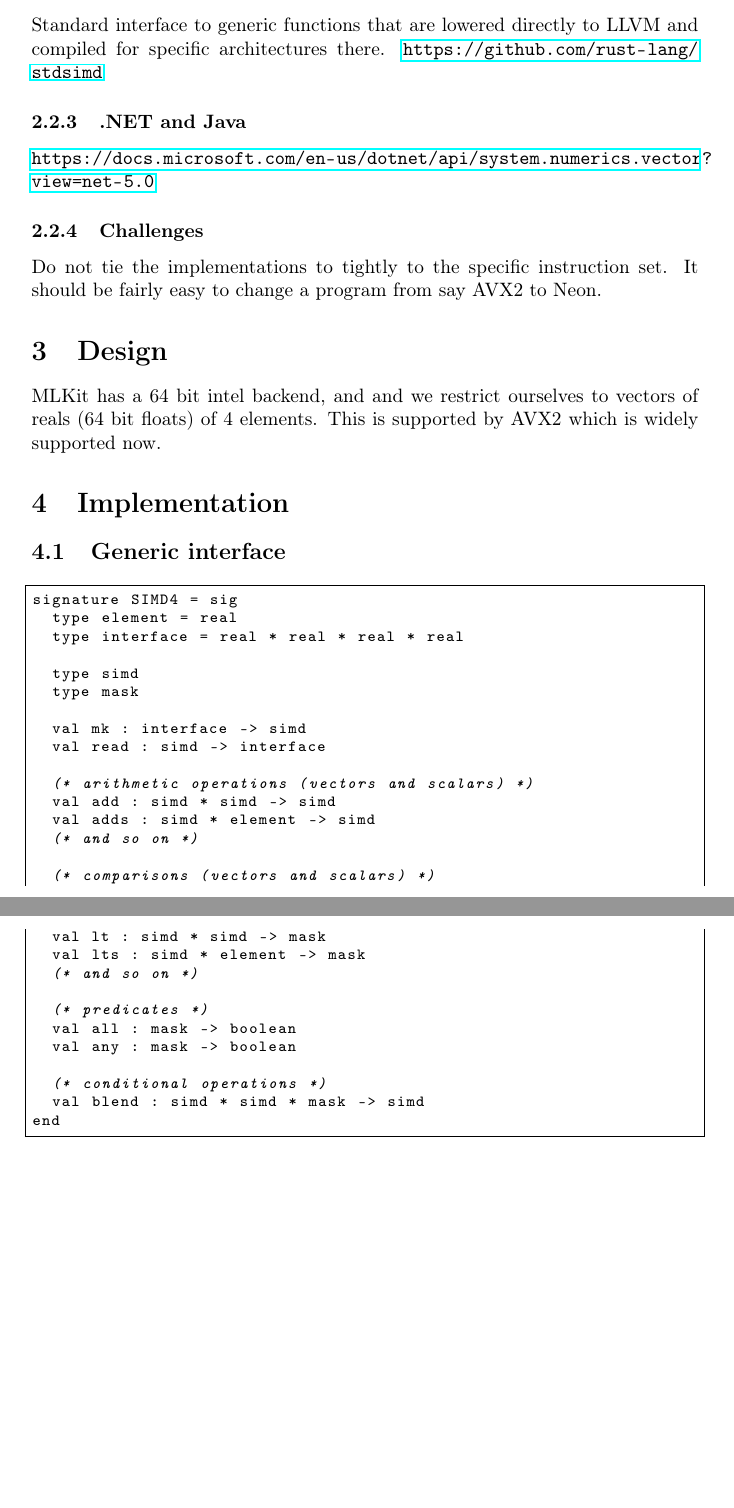
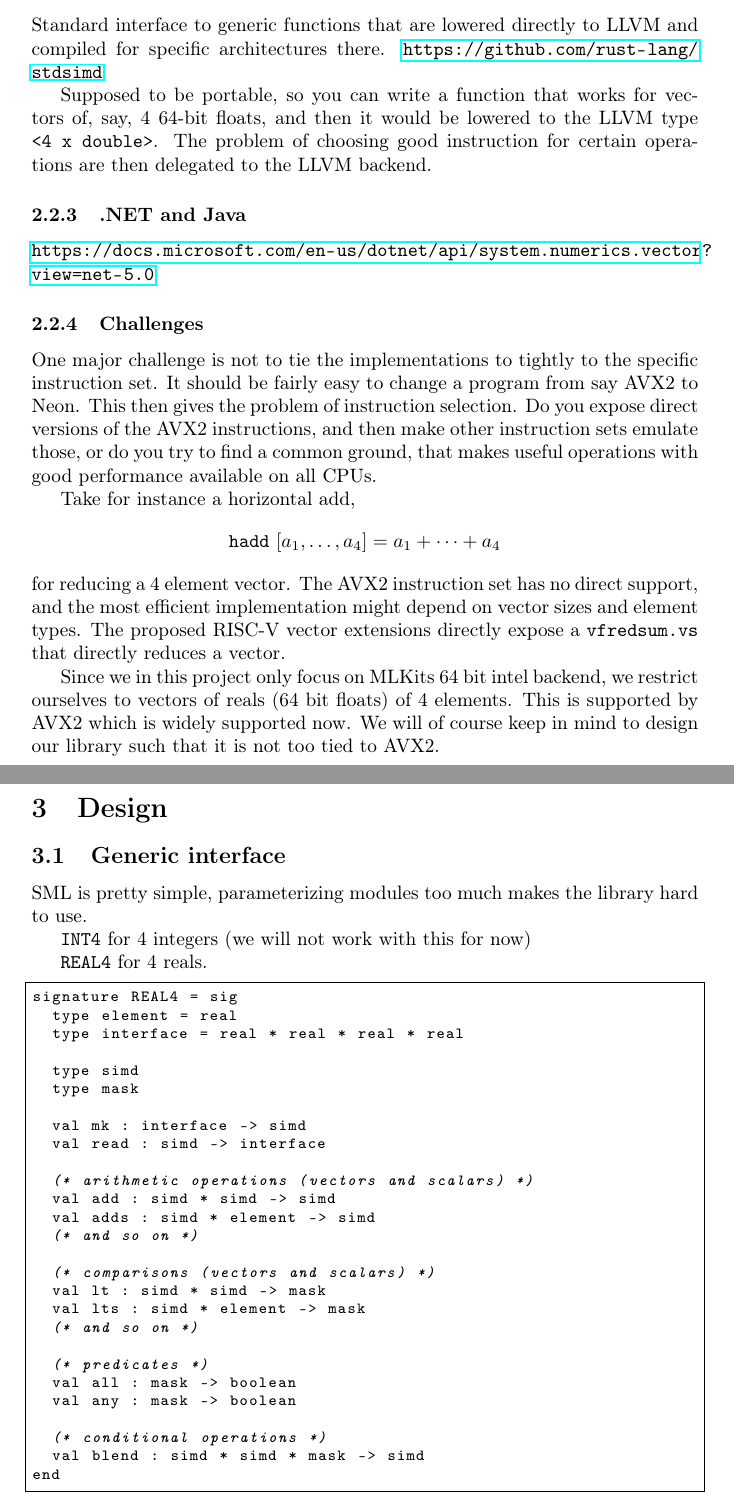
Before and after one commit to christiankjaer/avx-project, a LaTeX document (report/report.tex): two parts of pages 2 and 3 of 9 before the commit and two parts of pages 2 and 3 of 10 after it, joined at a grey line, cut so that both start at the same text, the shorter picture padded with empty space. Compiled offline with pdfLaTeX.

Commit message:
Fast now

```diff
--- a/report/report.tex
+++ b/report/report.tex
@@ -55,6 +55,8 @@ Intrinsic functions for C/C++ guaranteeing what code is generated when the funct
 Standard interface to generic functions that are lowered directly to LLVM and compiled for specific architectures there.
 \url{https://github.com/rust-lang/stdsimd}
 
+Supposed to be portable, so you can write a function that works for vectors of, say, 4 64-bit floats, and then it would be lowered to the LLVM type \verb!<4 x double>!. The problem of choosing good instruction for certain operations are then delegated to the LLVM backend.
+
 \subsubsection{.NET and Java}
 
 \url{https://docs.microsoft.com/en-us/dotnet/api/system.numerics.vector?view=net-5.0}
@@ -62,19 +64,29 @@ Standard interface to generic functions that are lowered directly to LLVM and co
 
 \subsubsection{Challenges}
 
-Do not tie the implementations to tightly to the specific instruction set. It should be fairly easy to change a program from say AVX2 to Neon.
+One major challenge is not to tie the implementations to tightly to the specific instruction set. It should be fairly easy to change a program from say AVX2 to Neon. This then gives the problem of instruction selection. Do you expose direct versions of the AVX2 instructions, and then make other instruction sets emulate those, or do you try to find a common ground, that makes useful operations with good performance available on all CPUs.
+
+Take for instance a horizontal add,
+\[
+    \mathtt{hadd}\ [a_1, \ldots, a_4] = a_1 + \cdots + a_4
+\]
+for reducing a 4 element vector. The AVX2 instruction set has no direct support, and the most efficient implementation might depend on vector sizes and element types. The proposed RISC-V vector extensions directly expose a \texttt{vfredsum.vs} that directly reduces a vector.
+
+Since we in this project only focus on MLKits 64 bit intel backend, we restrict ourselves to vectors of reals (64 bit floats) of 4 elements. This is supported by AVX2 which is widely supported now. We will of course keep in mind to design our library such that it is not too tied to AVX2.
 
 \section{Design}
-
-MLKit has a 64 bit intel backend, and and we restrict ourselves to vectors of reals (64 bit floats) of 4 elements. This is supported by AVX2 which is widely supported now.
-
-\section{Implementation}
 
 
 \subsection{Generic interface}
 
+SML is pretty simple, parameterizing modules too much makes the library hard to use.
+
+\texttt{INT4} for 4 integers (we will not work with this for now)
+
+\texttt{REAL4} for 4 reals.
+
 \begin{lstlisting}[frame=single]
-signature SIMD4 = sig
+signature REAL4 = sig
   type element = real
   type interface = real * real * real * real
 
```
Also changed, not shown: report/report.tex (1 more changed lines), 4 other files.
